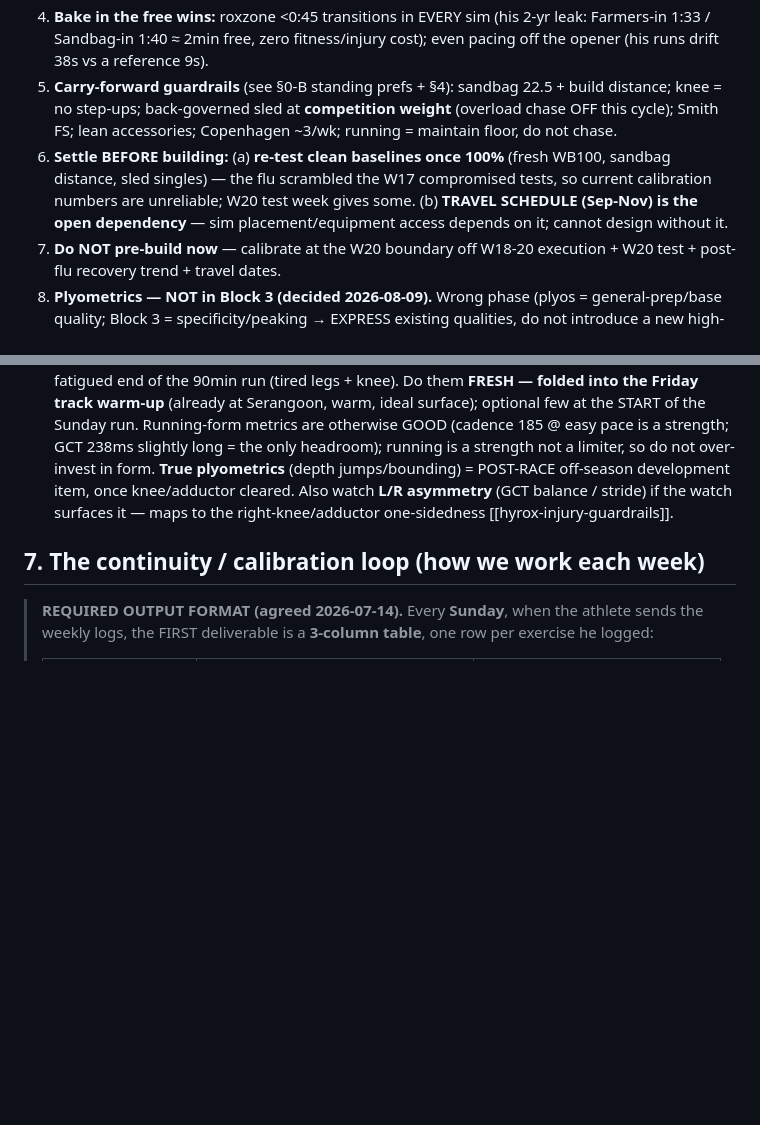
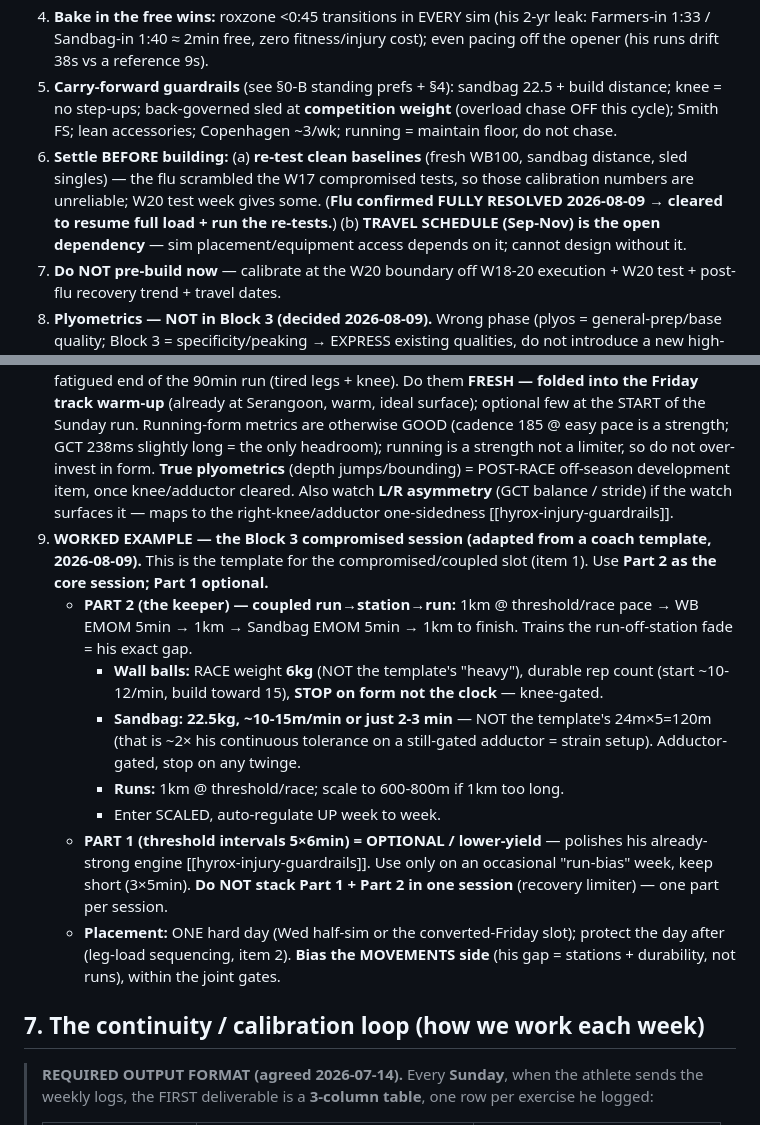
Before and after one commit to choonang-lab/Hyrox-Prep, a Markdown page: HANDOFF.md, 2 parts joined by grey strips. Rendered like a GitHub page; blank space fills up the shorter version.

Commit message:
HANDOFF: Block 3 brief - add worked compromised-session example (Part 2 coupled run-station-run, gated station volumes, Part 1 optional); flu resolved 2026-08-09
Co-Authored-By: Claude Opus 4.8 <noreply@anthropic.com>

```diff
--- a/HANDOFF.md
+++ b/HANDOFF.md
@@ -233,9 +233,17 @@ Confirmed across BOTH races from the Singapore AG 50-54 **top-5 medians** (Nov-2
 3. **Recovery gets MORE conservative, not less.** Compromised/sim work is more systemically taxing than capacity work + masters + post-flu + recovery is #1 limiter → ONE true hard day (the sim), deload every ~3-4wk, protect Sat, gate hard days on HRV/RHR (the flu proved that gate works). Do NOT let "race specificity" become daily grinding.
 4. **Bake in the free wins:** roxzone <0:45 transitions in EVERY sim (his 2-yr leak: Farmers-in 1:33 / Sandbag-in 1:40 ≈ 2min free, zero fitness/injury cost); even pacing off the opener (his runs drift 38s vs a reference 9s).
 5. **Carry-forward guardrails** (see §0-B standing prefs + §4): sandbag 22.5 + build distance; knee = no step-ups; back-governed sled at **competition weight** (overload chase OFF this cycle); Smith FS; lean accessories; Copenhagen ~3/wk; running = maintain floor, do not chase.
-6. **Settle BEFORE building:** (a) **re-test clean baselines once 100%** (fresh WB100, sandbag distance, sled singles) — the flu scrambled the W17 compromised tests, so current calibration numbers are unreliable; W20 test week gives some. (b) **TRAVEL SCHEDULE (Sep-Nov) is the open dependency** — sim placement/equipment access depends on it; cannot design without it.
+6. **Settle BEFORE building:** (a) **re-test clean baselines** (fresh WB100, sandbag distance, sled singles) — the flu scrambled the W17 compromised tests, so those calibration numbers are unreliable; W20 test week gives some. (**Flu confirmed FULLY RESOLVED 2026-08-09 → cleared to resume full load + run the re-tests.**) (b) **TRAVEL SCHEDULE (Sep-Nov) is the open dependency** — sim placement/equipment access depends on it; cannot design without it.
 7. **Do NOT pre-build now** — calibrate at the W20 boundary off W18-20 execution + W20 test + post-flu recovery trend + travel dates.
 8. **Plyometrics — NOT in Block 3 (decided 2026-08-09).** Wrong phase (plyos = general-prep/base quality; Block 3 = specificity/peaking → EXPRESS existing qualities, do not introduce a new high-impact stimulus), wrong joints (knee + adductor both gated; plyos are the highest-impact thing, right on them; also just off flu), wrong recovery context (#1 limiter, leg-heavy week we just de-loaded via the accessory cull). The reactive/power quality is ALREADY covered race-specifically: **BBJ** (horizontal plyo) + explosive **sleds** + **wall-ball** throw. Substitute for the running-economy/GCT benefit = **STRIDES** (4-6 × 15-20s @ ~85-90%, smooth NOT sprint, full recovery), ~1×/wk. **Placement:** he has only ONE easy run (Sun Z2 long) → do NOT tack strides onto the fatigued end of the 90min run (tired legs + knee). Do them **FRESH — folded into the Friday track warm-up** (already at Serangoon, warm, ideal surface); optional few at the START of the Sunday run. Running-form metrics are otherwise GOOD (cadence 185 @ easy pace is a strength; GCT 238ms slightly long = the only headroom); running is a strength not a limiter, so do not over-invest in form. **True plyometrics** (depth jumps/bounding) = POST-RACE off-season development item, once knee/adductor cleared. Also watch **L/R asymmetry** (GCT balance / stride) if the watch surfaces it — maps to the right-knee/adductor one-sidedness [[hyrox-injury-guardrails]].
+9. **WORKED EXAMPLE — the Block 3 compromised session (adapted from a coach template, 2026-08-09).** This is the template for the compromised/coupled slot (item 1). Use **Part 2 as the core session; Part 1 optional.**
+   - **PART 2 (the keeper) — coupled run→station→run:** 1km @ threshold/race pace → WB EMOM 5min → 1km → Sandbag EMOM 5min → 1km to finish. Trains the run-off-station fade = his exact gap.
+     - **Wall balls:** RACE weight **6kg** (NOT the template's "heavy"), durable rep count (start ~10-12/min, build toward 15), **STOP on form not the clock** — knee-gated.
+     - **Sandbag:** **22.5kg, ~10-15m/min or just 2-3 min** — NOT the template's 24m×5=120m (that is ~2× his continuous tolerance on a still-gated adductor = strain setup). Adductor-gated, stop on any twinge.
+     - **Runs:** 1km @ threshold/race; scale to 600-800m if 1km too long.
+     - Enter SCALED, auto-regulate UP week to week.
+   - **PART 1 (threshold intervals 5×6min) = OPTIONAL / lower-yield** — polishes his already-strong engine [[hyrox-injury-guardrails]]. Use only on an occasional "run-bias" week, keep short (3×5min). **Do NOT stack Part 1 + Part 2 in one session** (recovery limiter) — one part per session.
+   - **Placement:** ONE hard day (Wed half-sim or the converted-Friday slot); protect the day after (leg-load sequencing, item 2). **Bias the MOVEMENTS side** (his gap = stations + durability, not runs), within the joint gates.
 
 ## 7. The continuity / calibration loop (how we work each week)
 
```
